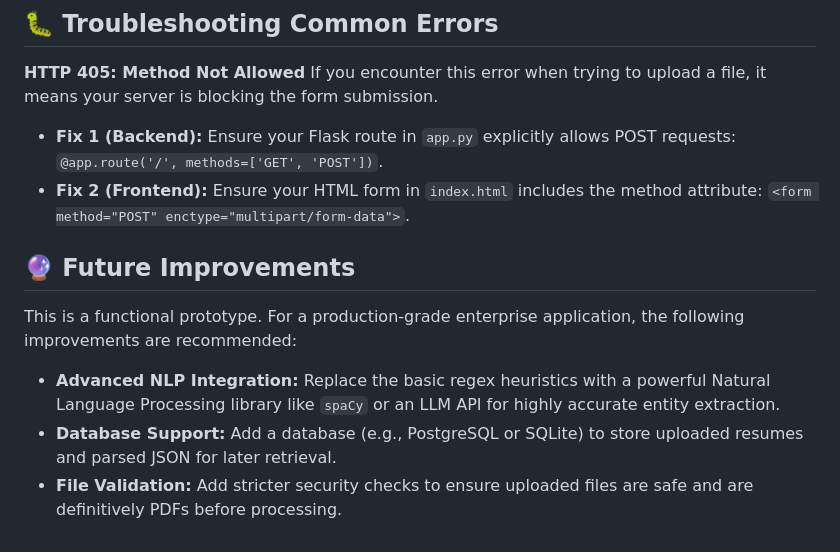
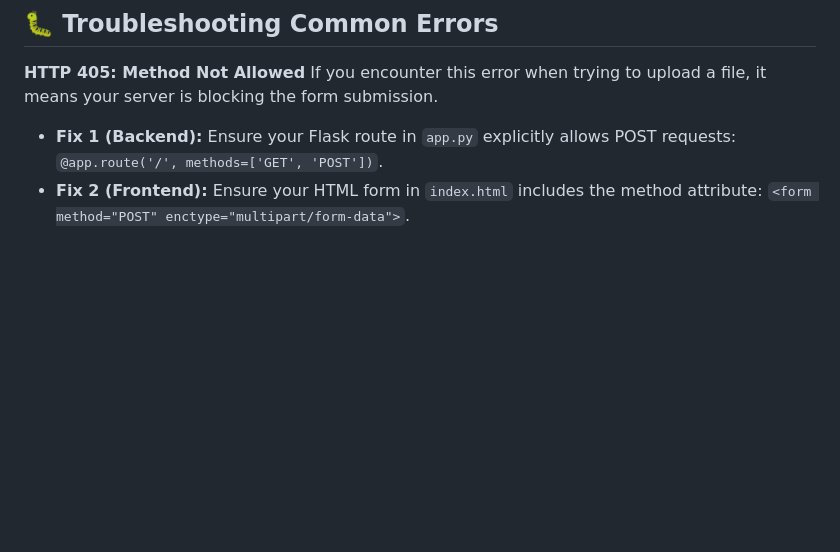
Before and after one commit to rajat0525/Resume-Scorer, a Markdown page: README.md, the part around the change. GitHub-like rendering; blank space fills up the shorter version.

```diff
--- a/README.md
+++ b/README.md
@@ -94,11 +94,3 @@ If you encounter this error when trying to upload a file, it means your server i
 
 - **Fix 1 (Backend):** Ensure your Flask route in `app.py` explicitly allows POST requests: `@app.route('/', methods=['GET', 'POST'])`.
 - **Fix 2 (Frontend):** Ensure your HTML form in `index.html` includes the method attribute: `<form method="POST" enctype="multipart/form-data">`.
-
-## 🔮 Future Improvements
-
-This is a functional prototype. For a production-grade enterprise application, the following improvements are recommended:
-
-- **Advanced NLP Integration:** Replace the basic regex heuristics with a powerful Natural Language Processing library like `spaCy` or an LLM API for highly accurate entity extraction.
-- **Database Support:** Add a database (e.g., PostgreSQL or SQLite) to store uploaded resumes and parsed JSON for later retrieval.
-- **File Validation:** Add stricter security checks to ensure uploaded files are safe and are definitively PDFs before processing.
```
